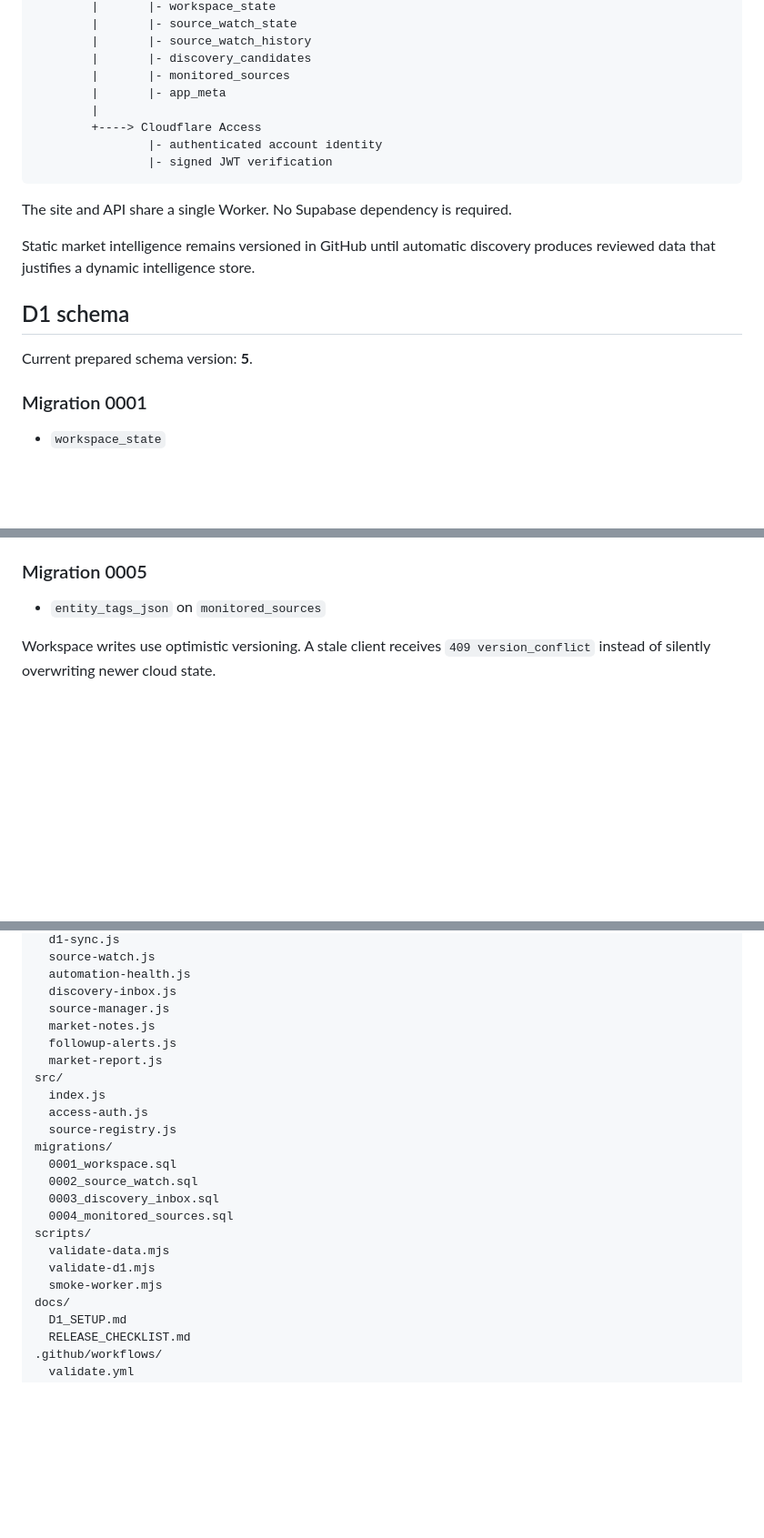
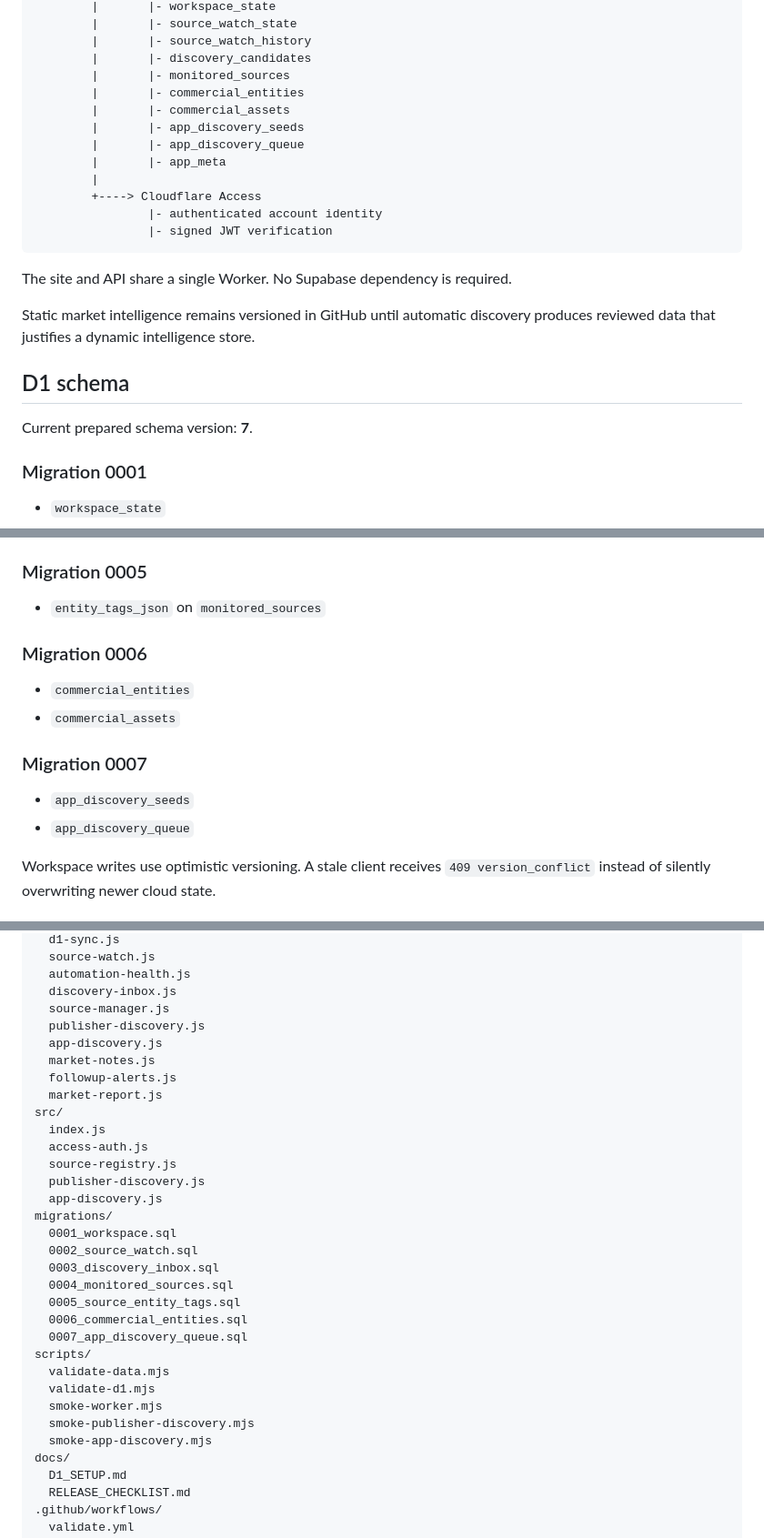
Before and after one commit to rickyganiere/dcb-expansion-radar, a Markdown page: README.md, 3 parts joined by grey strips. Shown at 91% size. GitHub-like rendering; blank space fills up the shorter version.

Commit message:
Document integrated Publisher and Store Discovery

```diff
--- a/README.md
+++ b/README.md
@@ -94,6 +98,10 @@ Cloudflare Worker
         |       |- source_watch_history
         |       |- discovery_candidates
         |       |- monitored_sources
+        |       |- commercial_entities
+        |       |- commercial_assets
+        |       |- app_discovery_seeds
+        |       |- app_discovery_queue
         |       |- app_meta
         |
         +----> Cloudflare Access
@@ -107,7 +115,7 @@ Static market intelligence remains versioned in GitHub until automatic discovery
 
 ## D1 schema
 
-Current prepared schema version: **5**.
+Current prepared schema version: **7**.
 
 ### Migration 0001
 - `workspace_state`
@@ -125,6 +133,14 @@ Current prepared schema version: **5**.
 
 ### Migration 0005
 - `entity_tags_json` on `monitored_sources`
+
+### Migration 0006
+- `commercial_entities`
+- `commercial_assets`
+
+### Migration 0007
+- `app_discovery_seeds`
+- `app_discovery_queue`
 
 Workspace writes use optimistic versioning. A stale client receives `409 version_conflict` instead of silently overwriting newer cloud state.
 
@@ -187,6 +208,8 @@ public/
   automation-health.js
   discovery-inbox.js
   source-manager.js
+  publisher-discovery.js
+  app-discovery.js
   market-notes.js
   followup-alerts.js
   market-report.js
@@ -194,15 +217,22 @@ src/
   index.js
   access-auth.js
   source-registry.js
+  publisher-discovery.js
+  app-discovery.js
 migrations/
   0001_workspace.sql
   0002_source_watch.sql
   0003_discovery_inbox.sql
   0004_monitored_sources.sql
+  0005_source_entity_tags.sql
+  0006_commercial_entities.sql
+  0007_app_discovery_queue.sql
 scripts/
   validate-data.mjs
   validate-d1.mjs
   smoke-worker.mjs
+  smoke-publisher-discovery.mjs
+  smoke-app-discovery.mjs
 docs/
   D1_SETUP.md
   RELEASE_CHECKLIST.md
```
Also changed, not shown: other parts of README.md (+10 -1 lines).
